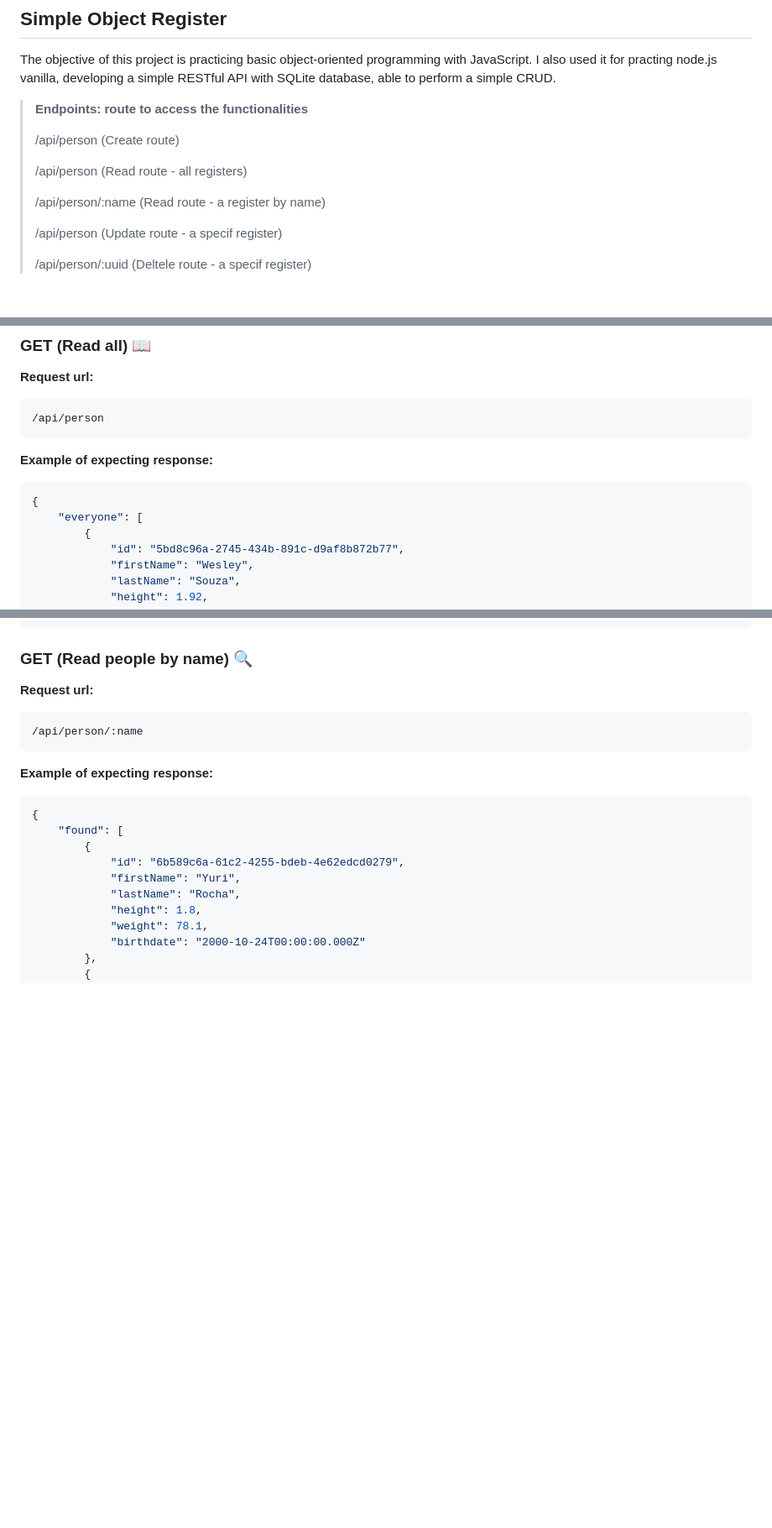
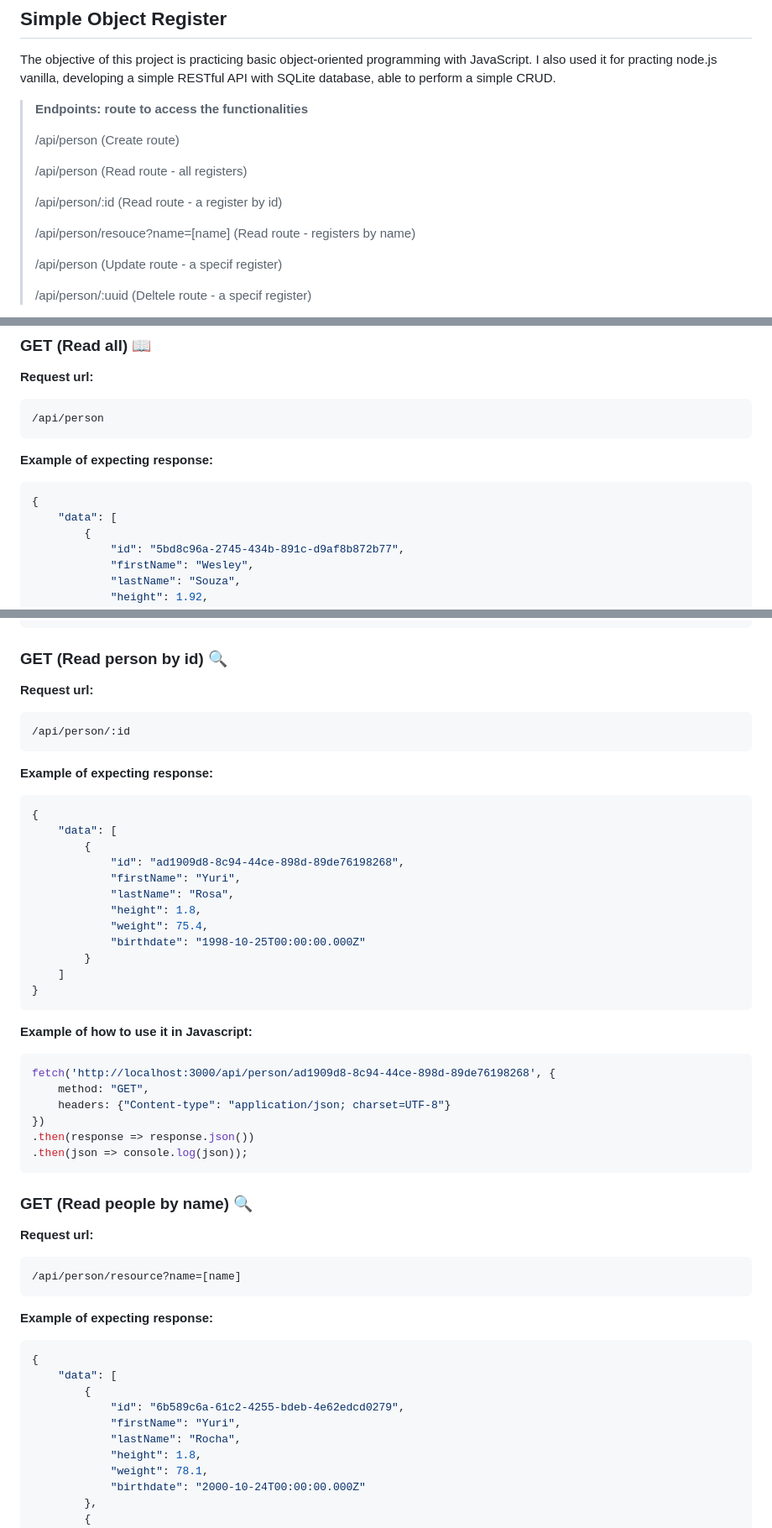
Before and after one commit to Thiago-Henrique-Santos/LearningProjects, a Markdown page: README.md, 3 parts joined by grey strips. Shown at 84% size. Drawn GitHub-style; blank space fills up the shorter version.

Commit message:
docs: :memo: Atualização de documentação no README.md
Atualização da rota GET por nome e adição da nova feature, GET por id

````diff
--- a/README.md
+++ b/README.md
@@ -16,7 +16,9 @@ The objective of this project is practicing basic object-oriented programming wi
 >
 > /api/person (Read route - all registers)
 >
-> /api/person/:name (Read route - a register by name)
+> /api/person/:id (Read route - a register by id)
+>
+> /api/person/resouce?name=[name] (Read route - registers by name)
 >
 > /api/person (Update route - a specif register)
 >
@@ -82,7 +84,7 @@ fetch('http://localhost:3000/api/person', {
 **Example of expecting response:**
 ```json
 {
-	"everyone": [
+	"data": [
 		{
 			"id": "5bd8c96a-2745-434b-891c-d9af8b872b77",
 			"firstName": "Wesley",
@@ -113,17 +115,50 @@ fetch('http://localhost:3000/api/person', {
 .then(json => console.log(json));
 ```
 
-### GET (Read people by name) 🔍
+### GET (Read person by id) 🔍
 
 **Request url:**
 ```
-/api/person/:name
+/api/person/:id
 ```
 
 **Example of expecting response:**
 ```json
 {
-	"found": [
+	"data": [
+		{
+			"id": "ad1909d8-8c94-44ce-898d-89de76198268",
+			"firstName": "Yuri",
+			"lastName": "Rosa",
+			"height": 1.8,
+			"weight": 75.4,
+			"birthdate": "1998-10-25T00:00:00.000Z"
+		}
+	]
+}
+```
+
+**Example of how to use it in Javascript:**
+```js
+fetch('http://localhost:3000/api/person/ad1909d8-8c94-44ce-898d-89de76198268', {
+	method: "GET",
+	headers: {"Content-type": "application/json; charset=UTF-8"}
+})
+.then(response => response.json())
+.then(json => console.log(json));
+```
+
+### GET (Read people by name) 🔍
+
+**Request url:**
+```
+/api/person/resource?name=[name]
+```
+
+**Example of expecting response:**
+```json
+{
+	"data": [
 		{
 			"id": "6b589c6a-61c2-4255-bdeb-4e62edcd0279",
 			"firstName": "Yuri",
````
Also changed, not shown: other parts of README.md (+1 -1 lines).
